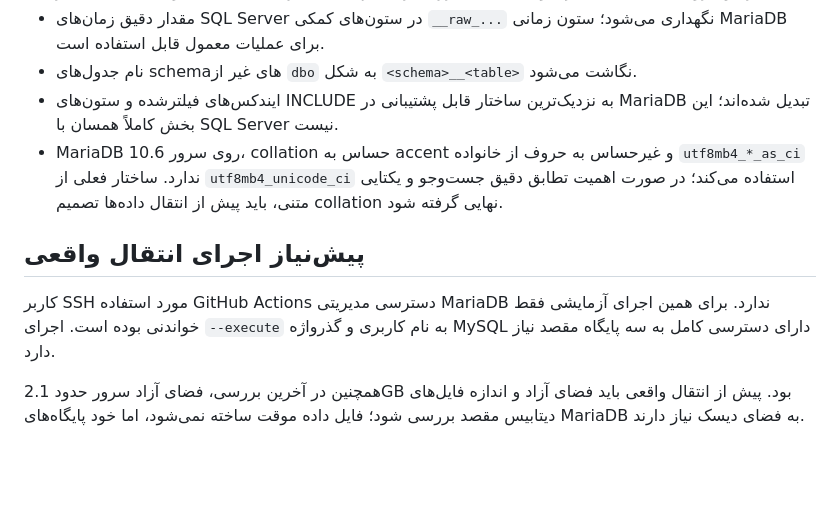
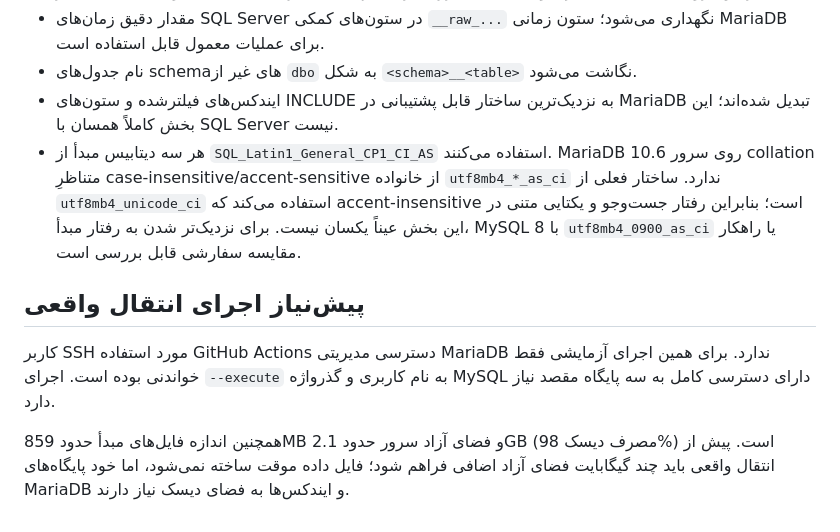
Before and after one commit to digibile/digibail, a Markdown page: docs/VAMCITY-MYSQL-MIGRATION-FA.md, the part around the change. Rendered like a GitHub page; blank space fills up the shorter version.

Commit message:
Document collation compatibility and required free disk space

```diff
--- a/docs/VAMCITY-MYSQL-MIGRATION-FA.md
+++ b/docs/VAMCITY-MYSQL-MIGRATION-FA.md
@@ -54,10 +54,10 @@ php database/migration/migrate.php --execute
 - مقدار دقیق زمان‌های SQL Server در ستون‌های کمکی `__raw_...` نگهداری می‌شود؛ ستون زمانی MariaDB برای عملیات معمول قابل استفاده است.
 - نام جدول‌های schemaهای غیر از `dbo` به شکل `<schema>__<table>` نگاشت می‌شود.
 - ایندکس‌های فیلترشده و ستون‌های INCLUDE به نزدیک‌ترین ساختار قابل پشتیبانی در MariaDB تبدیل شده‌اند؛ این بخش کاملاً همسان با SQL Server نیست.
-- MariaDB 10.6 روی سرور، collation حساس به accent و غیرحساس به حروف از خانواده `utf8mb4_*_as_ci` ندارد. ساختار فعلی از `utf8mb4_unicode_ci` استفاده می‌کند؛ در صورت اهمیت تطابق دقیق جست‌وجو و یکتایی متنی، باید پیش از انتقال داده‌ها تصمیم collation نهایی گرفته شود.
+- هر سه دیتابیس مبدأ از `SQL_Latin1_General_CP1_CI_AS` استفاده می‌کنند. MariaDB 10.6 روی سرور collation متناظرِ case-insensitive/accent-sensitive از خانواده `utf8mb4_*_as_ci` ندارد. ساختار فعلی از `utf8mb4_unicode_ci` استفاده می‌کند که accent-insensitive است؛ بنابراین رفتار جست‌وجو و یکتایی متنی در این بخش عیناً یکسان نیست. برای نزدیک‌تر شدن به رفتار مبدأ، MySQL 8 با `utf8mb4_0900_as_ci` یا راهکار مقایسه سفارشی قابل بررسی است.
 
 ## پیش‌نیاز اجرای انتقال واقعی
 
 کاربر SSH مورد استفاده GitHub Actions دسترسی مدیریتی MariaDB ندارد. برای همین اجرای آزمایشی فقط خواندنی بوده است. اجرای `--execute` به نام کاربری و گذرواژه MySQL دارای دسترسی کامل به سه پایگاه مقصد نیاز دارد.
 
-همچنین در آخرین بررسی، فضای آزاد سرور حدود 2.1GB بود. پیش از انتقال واقعی باید فضای آزاد و اندازه فایل‌های دیتابیس مقصد بررسی شود؛ فایل داده موقت ساخته نمی‌شود، اما خود پایگاه‌های MariaDB به فضای دیسک نیاز دارند.
+همچنین اندازه فایل‌های مبدأ حدود 859MB و فضای آزاد سرور حدود 2.1GB (مصرف دیسک 98%) است. پیش از انتقال واقعی باید چند گیگابایت فضای آزاد اضافی فراهم شود؛ فایل داده موقت ساخته نمی‌شود، اما خود پایگاه‌های MariaDB و ایندکس‌ها به فضای دیسک نیاز دارند.
```
